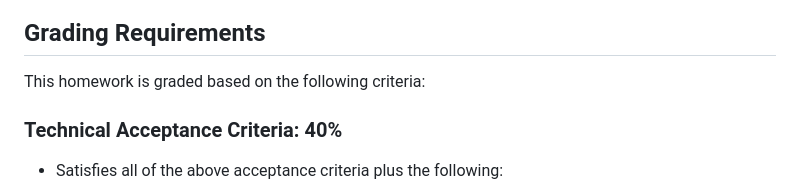
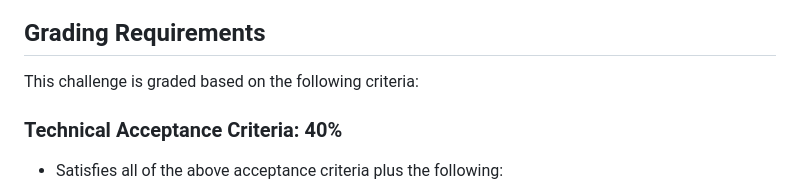
Before and after one commit to Computastar/Day-Planner, a Markdown page: README.md, the part around one of its changes. Rendered like a GitHub page.

```diff
--- a/README.md
+++ b/README.md
@@ -38,7 +34,7 @@ The following animation demonstrates the application functionality:
 
 ## Grading Requirements
 
-This homework is graded based on the following criteria:
+This challenge is graded based on the following criteria:
 
 ### Technical Acceptance Criteria: 40%
 
```
Also changed, not shown: other parts of README.md (+0 -4 lines).
